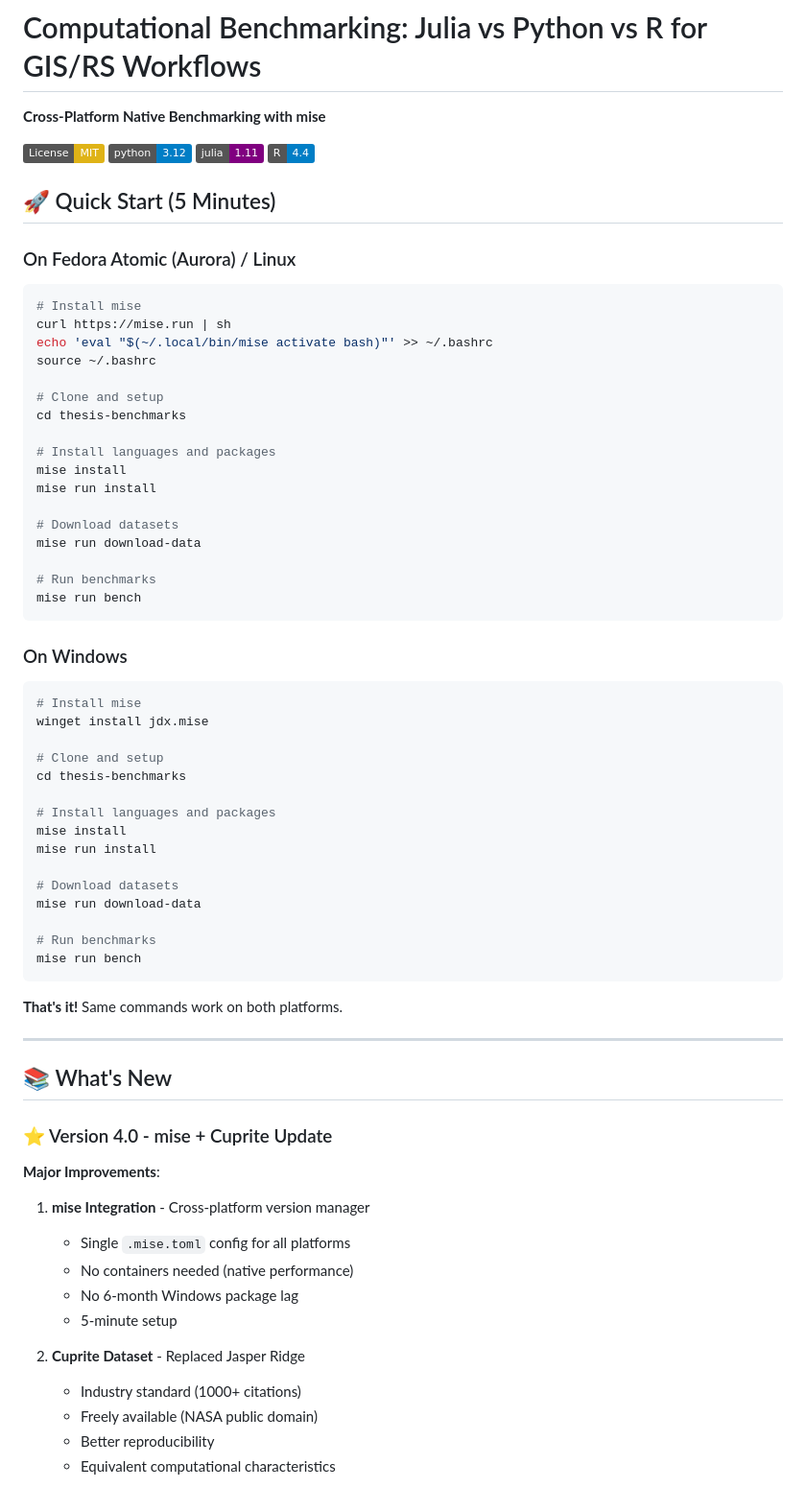
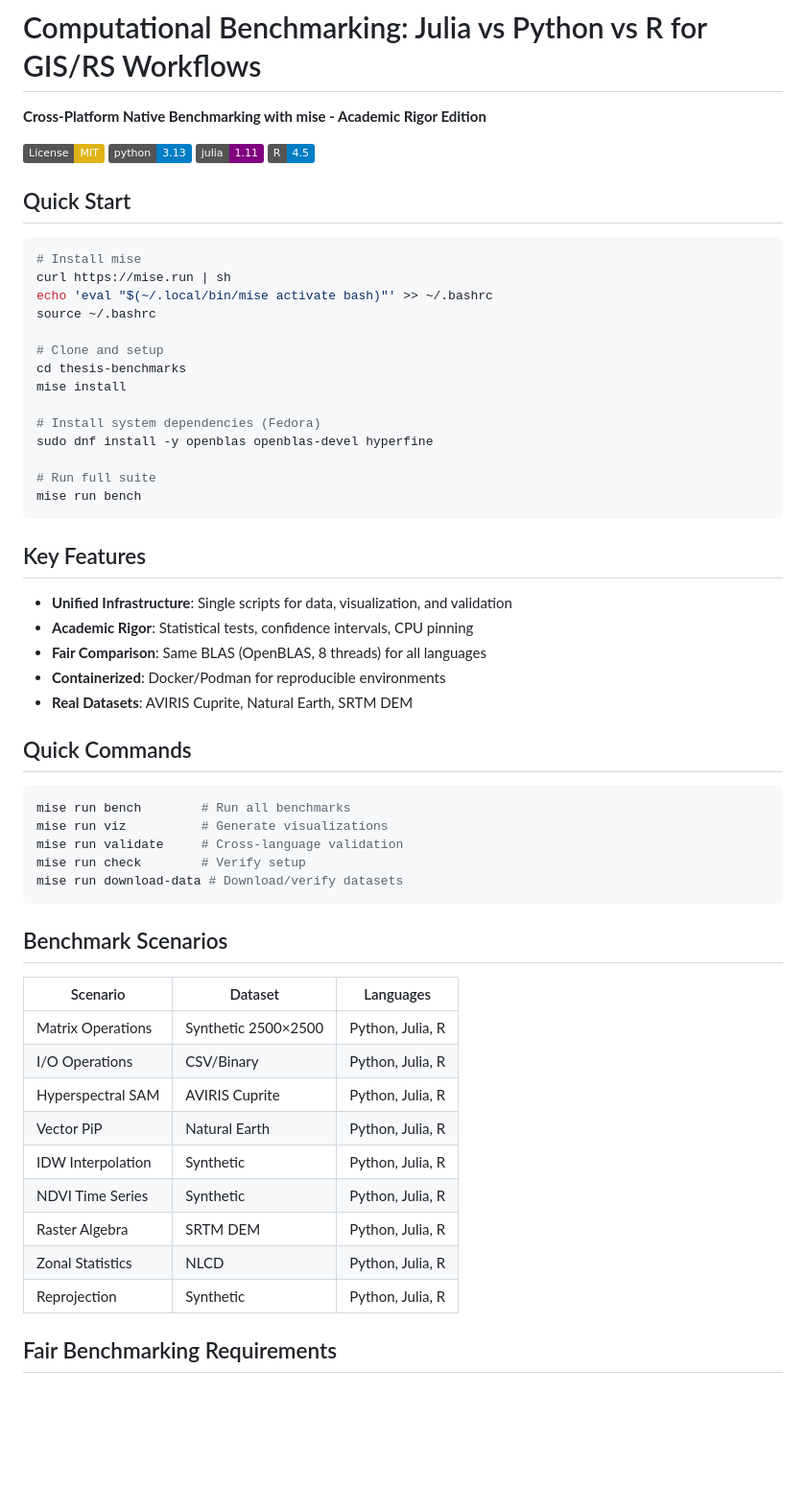
Before and after one commit to a2rk313/benchmark-thesis, a Markdown page: README.md, the part around one of its changes. Shown at 96% size. Drawn GitHub-style; badges without logos; blank space fills up the shorter version.

````diff
--- a/README.md
+++ b/README.md
@@ -1,15 +1,13 @@
 # Computational Benchmarking: Julia vs Python vs R for GIS/RS Workflows
 
-**Cross-Platform Native Benchmarking with mise**
+**Cross-Platform Native Benchmarking with mise - Academic Rigor Edition**
 
 [![License: MIT](https://img.shields.io/badge/License-MIT-yellow.svg)](https://opensource.org/licenses/MIT)
-[![Python 3.12](https://img.shields.io/badge/python-3.12-blue.svg)](https://www.python.org/downloads/)
+[![Python 3.13](https://img.shields.io/badge/python-3.13-blue.svg)](https://www.python.org/downloads/)
 [![Julia 1.11](https://img.shields.io/badge/julia-1.11-purple.svg)](https://julialang.org/)
-[![R 4.4](https://img.shields.io/badge/R-4.4-blue.svg)](https://www.r-project.org/)
+[![R 4.5](https://img.shields.io/badge/R-4.5-blue.svg)](https://www.r-project.org/)
 
-## 🚀 Quick Start (5 Minutes)
-
-### On Fedora Atomic (Aurora) / Linux
+## Quick Start
 
 ```bash
 # Install mise
@@ -19,57 +17,46 @@ source ~/.bashrc
 
 # Clone and setup
 cd thesis-benchmarks
+mise install
 
-# Install languages and packages
-mise install
-mise run install
+# Install system dependencies (Fedora)
+sudo dnf install -y openblas openblas-devel hyperfine
 
-# Download datasets
-mise run download-data
-
-# Run benchmarks
+# Run full suite
 mise run bench
 ```
 
-### On Windows
+## Key Features
 
-```powershell
-# Install mise
-winget install jdx.mise
+- **Unified Infrastructure**: Single scripts for data, visualization, and validation
+- **Academic Rigor**: Statistical tests, confidence intervals, CPU pinning
+- **Fair Comparison**: Same BLAS (OpenBLAS, 8 threads) for all languages
+- **Containerized**: Docker/Podman for reproducible environments
+- **Real Datasets**: AVIRIS Cuprite, Natural Earth, SRTM DEM
 
-# Clone and setup
-cd thesis-benchmarks
+## Quick Commands
 
-# Install languages and packages
-mise install
-mise run install
-
-# Download datasets
-mise run download-data
-
-# Run benchmarks
-mise run bench
+```bash
+mise run bench        # Run all benchmarks
+mise run viz          # Generate visualizations
+mise run validate     # Cross-language validation
+mise run check        # Verify setup
+mise run download-data # Download/verify datasets
 ```
 
-**That's it!** Same commands work on both platforms.
+## Benchmark Scenarios
 
----
+| Scenario | Dataset | Languages |
+|----------|---------|----------|
+| Matrix Operations | Synthetic 2500×2500 | Python, Julia, R |
+| I/O Operations | CSV/Binary | Python, Julia, R |
+| Hyperspectral SAM | AVIRIS Cuprite | Python, Julia, R |
+| Vector PiP | Natural Earth | Python, Julia, R |
+| IDW Interpolation | Synthetic | Python, Julia, R |
+| NDVI Time Series | Synthetic | Python, Julia, R |
+| Raster Algebra | SRTM DEM | Python, Julia, R |
+| Zonal Statistics | NLCD | Python, Julia, R |
+| Reprojection | Synthetic | Python, Julia, R |
 
-## 📚 What's New
+## Fair Benchmarking Requirements
 
-### ⭐ Version 4.0 - mise + Cuprite Update
-
-**Major Improvements**:
-
-1. **mise Integration** - Cross-platform version manager
-   - Single `.mise.toml` config for all platforms
-   - No containers needed (native performance)
-   - No 6-month Windows package lag
-   - 5-minute setup
-
-2. **Cuprite Dataset** - Replaced Jasper Ridge
-   - Industry standard (1000+ citations)
-   - Freely available (NASA public domain)
-   - Better reproducibility
-   - Equivalent computational characteristics
-
````
Also changed, not shown: other parts of README.md (+119 -106 lines).
